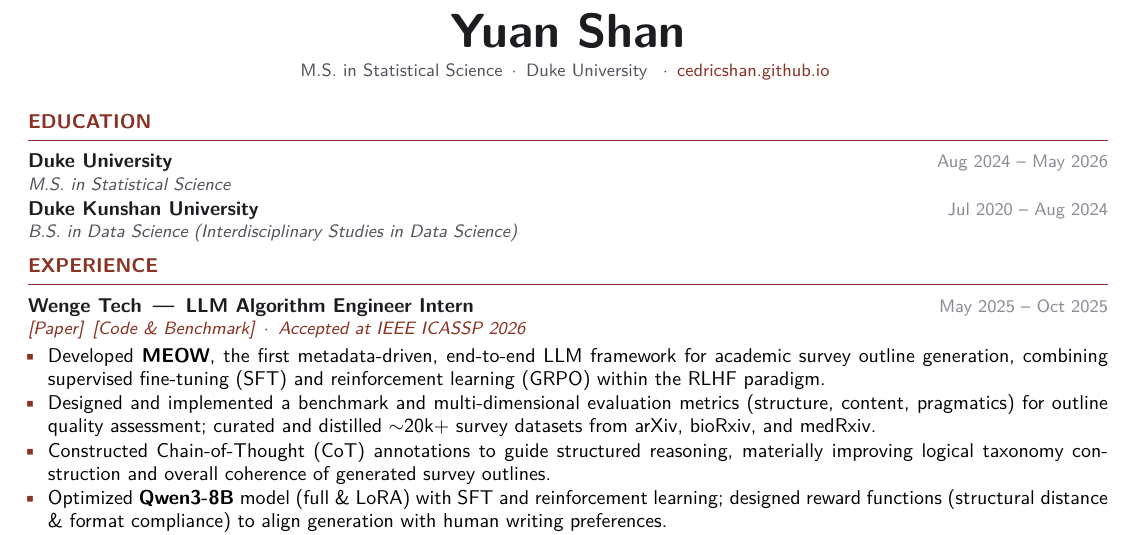
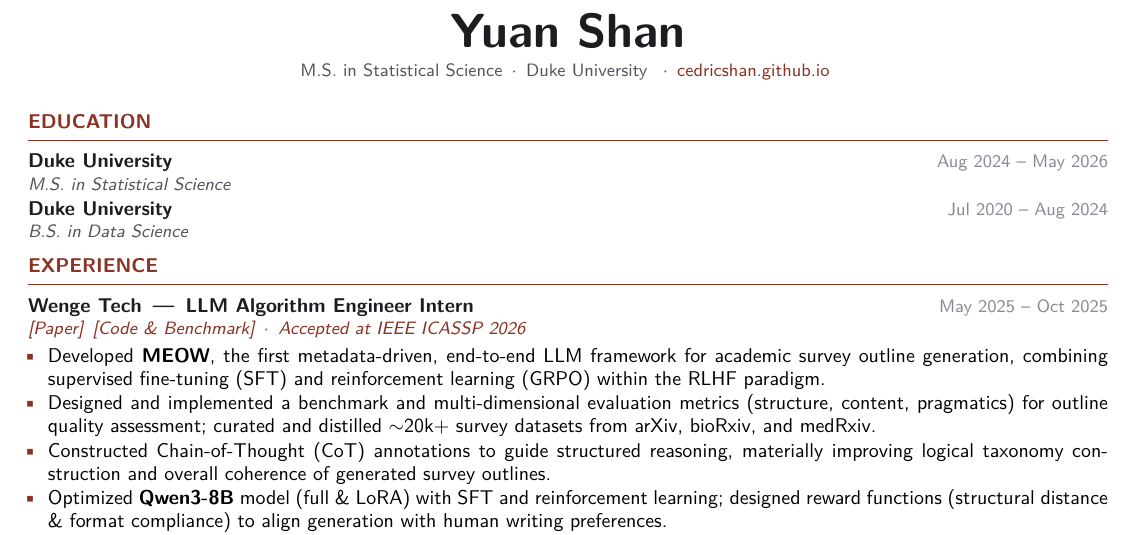
Before and after one commit to cedricshan/cedricshan.github.io, a LaTeX CV (cv/resume.tex): part of the page, cut so that both start at the same text. Compiled offline with pdfLaTeX.

Commit message:
Resume: simplify Education entries to Duke University

```diff
--- a/cv/resume.tex
+++ b/cv/resume.tex
@@ -88,7 +88,7 @@
 \section{EDUCATION}
 
 \entry{Duke University}{M.S.\ in Statistical Science}{Aug 2024 -- May 2026}{}
-\entry{Duke Kunshan University}{B.S.\ in Data Science (Interdisciplinary Studies in Data Science)}{Jul 2020 -- Aug 2024}{}
+\entry{Duke University}{B.S.\ in Data Science}{Jul 2020 -- Aug 2024}{}
 
 % ============== EXPERIENCE ==============
 \section{EXPERIENCE}
```
Also changed, not shown: cv/resume.pdf, resume.pdf.
